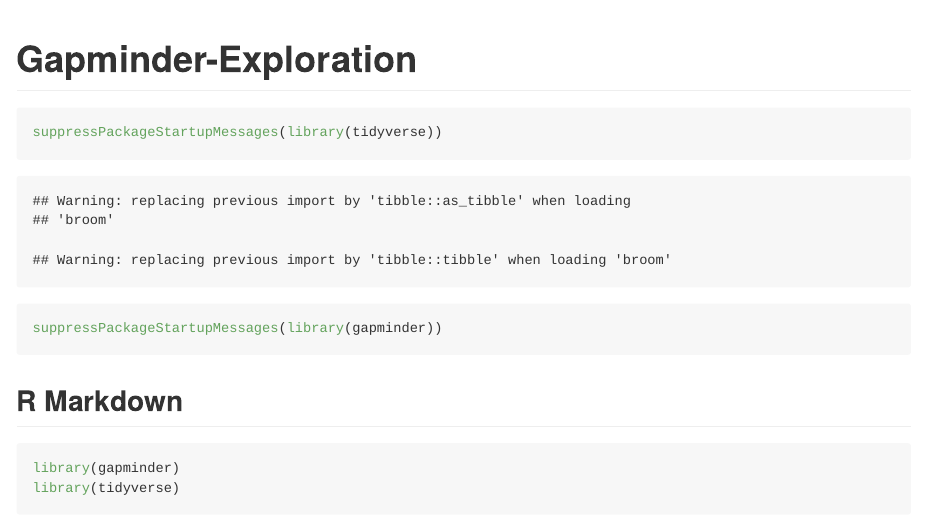
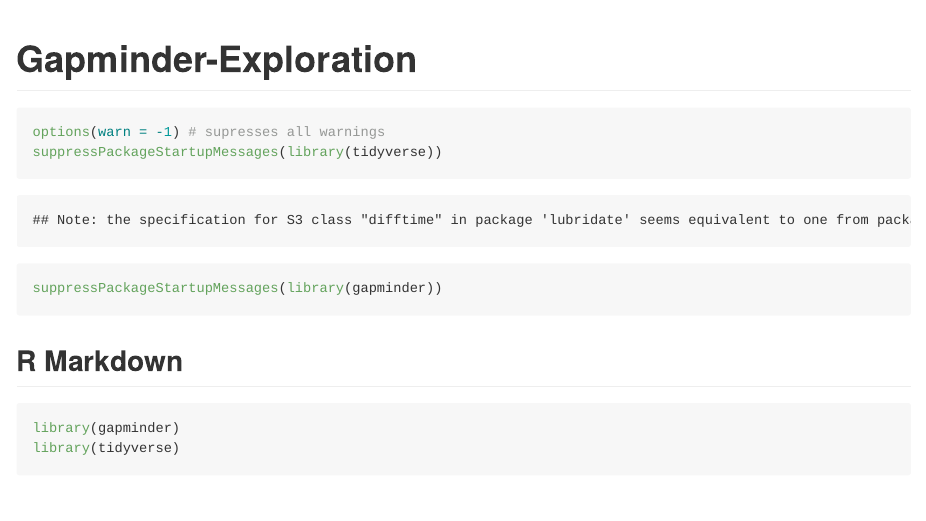
Before and after one commit to STAT545-UBC-hw-2018-19/hw04-curtis77, an R Markdown document (Gapminder-Exploration.Rmd): the page in a window 1100 px wide, from its top. The pictures show the output file Gapminder-Exploration.md that the author committed with the source, drawn offline in the style of GitHub; long lines of code are wrapped.

Commit message:
Final commit

````diff
--- a/Gapminder-Exploration.Rmd
+++ b/Gapminder-Exploration.Rmd
@@ -3,6 +3,7 @@ title: "Gapminder-Exploration"
 output: github_document
 ---
 ```{r}
+options(warn = -1) # supresses all warnings
 suppressPackageStartupMessages(library(tidyverse))
 suppressPackageStartupMessages(library(gapminder))
 ```
````
Also changed, not shown: Gapminder-Exploration.md.
